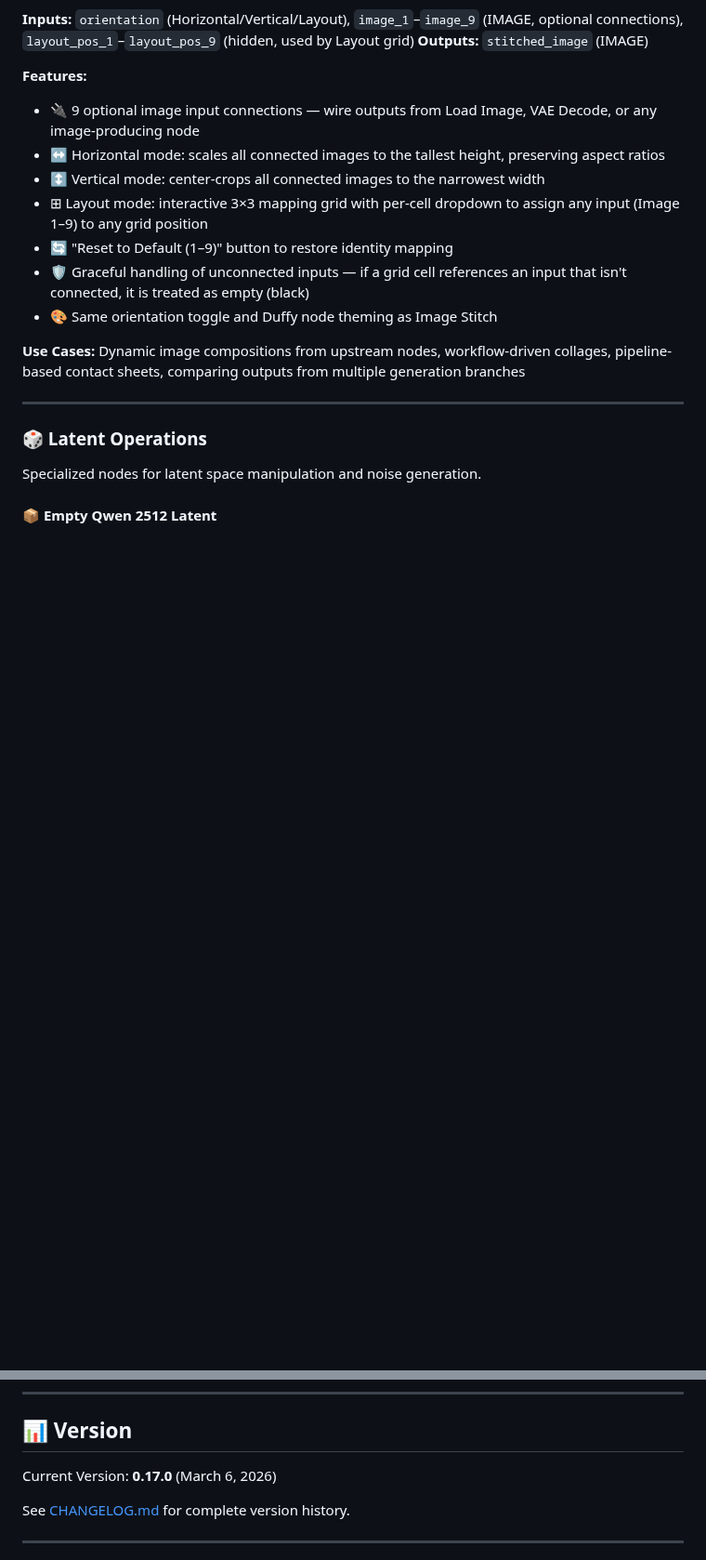
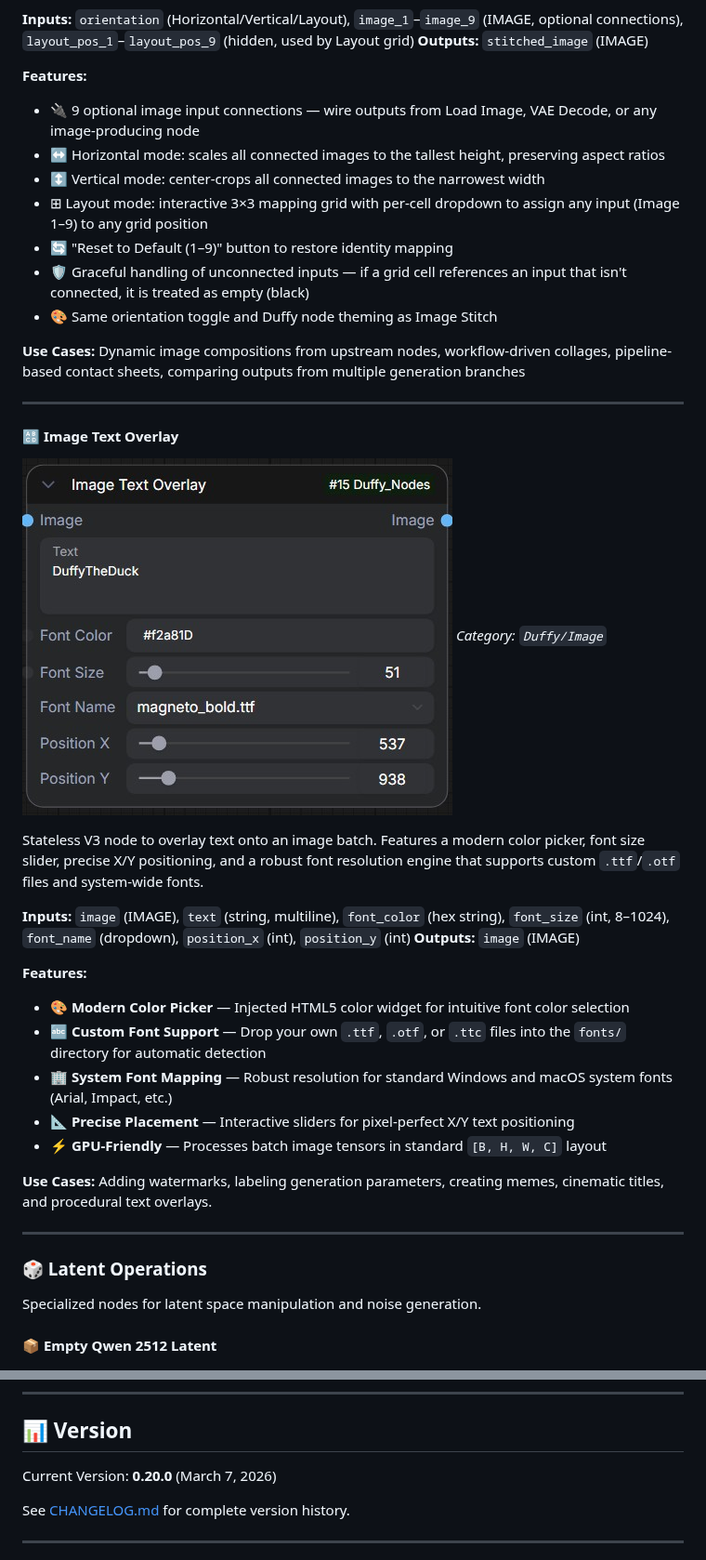
Before and after one commit to elmarkrueger/Duffy_Nodes, a Markdown page: README.md, 2 parts joined by grey strips. Shown at 93% size. Rendered like a GitHub page; pictures changed too: images/image_text_overlay.jpg (added); blank space fills up the shorter version.

Commit message:
feat: Add Image Text Overlay node for overlaying text on images with custom font options and color picker

```diff
--- a/README.md
+++ b/README.md
@@ -288,6 +288,26 @@ A connection-based variant of Image Stitch. Instead of uploading images directly
 
 ---
 
+#### 🔠 Image Text Overlay
+![Image Text Overlay](images/image_text_overlay.jpg)
+*Category: `Duffy/Image`*
+
+Stateless V3 node to overlay text onto an image batch. Features a modern color picker, font size slider, precise X/Y positioning, and a robust font resolution engine that supports custom `.ttf`/`.otf` files and system-wide fonts.
+
+**Inputs:** `image` (IMAGE), `text` (string, multiline), `font_color` (hex string), `font_size` (int, 8–1024), `font_name` (dropdown), `position_x` (int), `position_y` (int)
+**Outputs:** `image` (IMAGE)
+
+**Features:**
+- 🎨 **Modern Color Picker** — Injected HTML5 color widget for intuitive font color selection
+- 🔤 **Custom Font Support** — Drop your own `.ttf`, `.otf`, or `.ttc` files into the `fonts/` directory for automatic detection
+- 🏢 **System Font Mapping** — Robust resolution for standard Windows and macOS system fonts (Arial, Impact, etc.)
+- 📐 **Precise Placement** — Interactive sliders for pixel-perfect X/Y text positioning
+- ⚡ **GPU-Friendly** — Processes batch image tensors in standard `[B, H, W, C]` layout
+
+**Use Cases:** Adding watermarks, labeling generation parameters, creating memes, cinematic titles, and procedural text overlays.
+
+---
+
 ### 🎲 Latent Operations
 Specialized nodes for latent space manipulation and noise generation.
 
@@ -546,7 +566,7 @@ Special thanks to:
 
 ## 📊 Version
 
-Current Version: **0.17.0** (March 6, 2026)
+Current Version: **0.20.0** (March 7, 2026)
 
 See [CHANGELOG.md](CHANGELOG.md) for complete version history.
 
```
Also changed, not shown: CHANGELOG.md (+17 -0 lines), GEMINI.md (added, +194 -0 lines), 5 other files.
